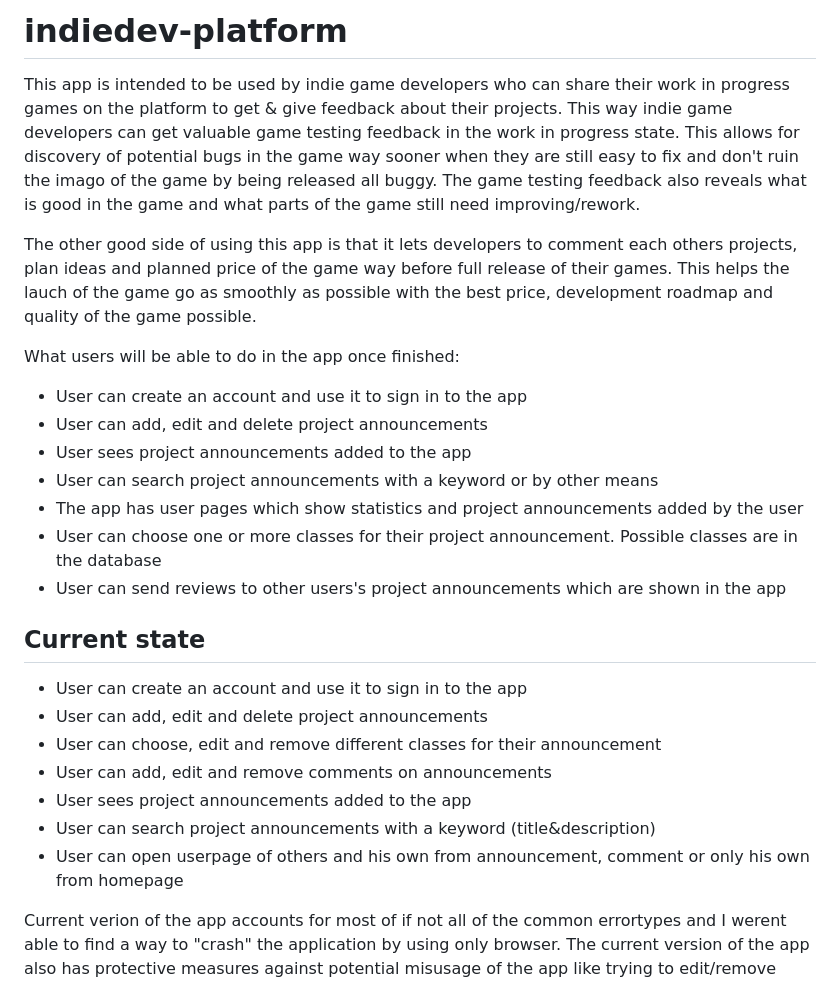
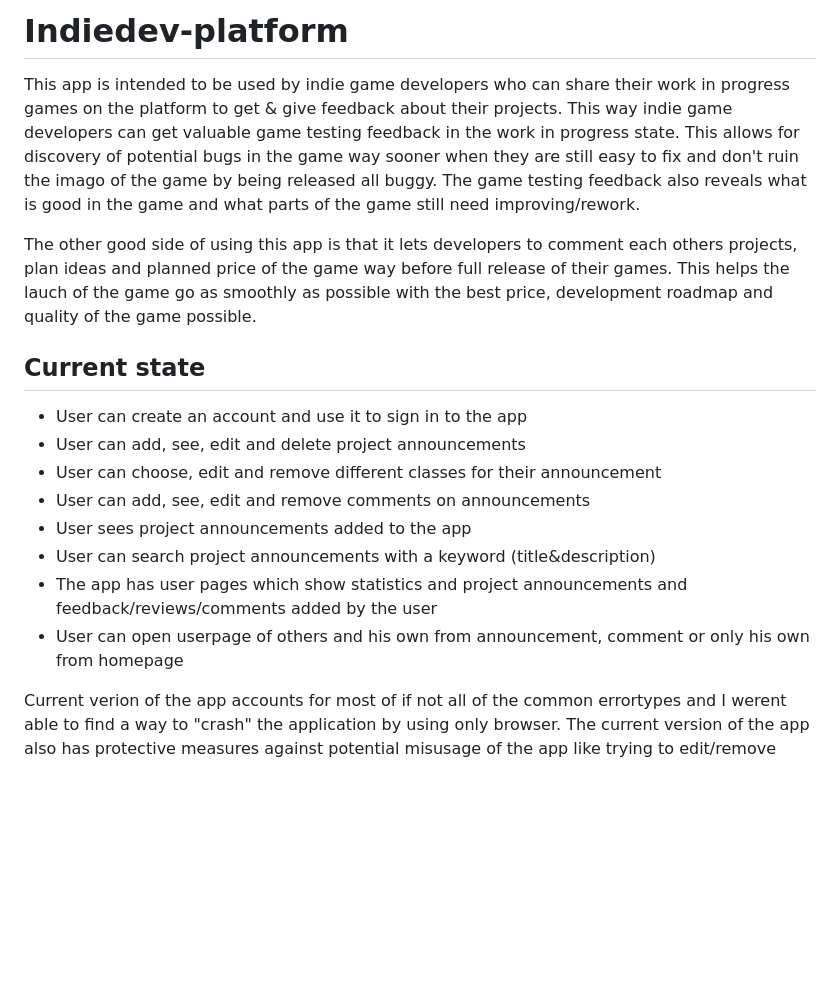
Before and after one commit to ogsavimaja/indiedev-platform, a Markdown page: README.md, the part around the change. Rendered like a GitHub page; blank space fills up the shorter version.

```diff
--- a/README.md
+++ b/README.md
@@ -1,30 +1,23 @@
-# indiedev-platform
+# Indiedev-platform
 
 This app is intended to be used by indie game developers who can share their work in progress games on the platform to get & give feedback about their projects. This way indie game developers can get valuable game testing feedback in the work in progress state. This allows for discovery of potential bugs in the game way sooner when they are still easy to fix and don't ruin the imago of the game by being released all buggy. The game testing feedback also reveals what is good in the game and what parts of the game still need improving/rework.
 
 The other good side of using this app is that it lets developers to comment each others projects, plan ideas and planned price of the game way before full release of their games. This helps the lauch of the game go as smoothly as possible with the best price, development roadmap and quality of the game possible.
 
 
-What users will be able to do in the app once finished:
-* User can create an account and use it to sign in to the app
-* User can add, edit and delete project announcements
-* User sees project announcements added to the app
-* User can search project announcements with a keyword or by other means
-* The app has user pages which show statistics and project announcements added by the user
-* User can choose one or more classes for their project announcement. Possible classes are in the database
-* User can send reviews to other users's project announcements which are shown in the app
-
 
 
 ## Current state
 
 * User can create an account and use it to sign in to the app
-* User can add, edit and delete project announcements
+* User can add, see, edit and delete project announcements
 * User can choose, edit and remove different classes for their announcement
-* User can add, edit and remove comments on announcements
+* User can add, see, edit and remove comments on announcements
 * User sees project announcements added to the app
 * User can search project announcements with a keyword (title&description)
+* The app has user pages which show statistics and project announcements and feedback/reviews/comments added by the user
 * User can open userpage of others and his own from announcement, comment or only his own from homepage
+
 
 Current verion of the app accounts for most of if not all of the common errortypes and I werent able to find a way to "crash" the application by using only browser.
 The current version of the app also has protective measures against potential misusage of the app like trying to edit/remove announcements without authority.
```
